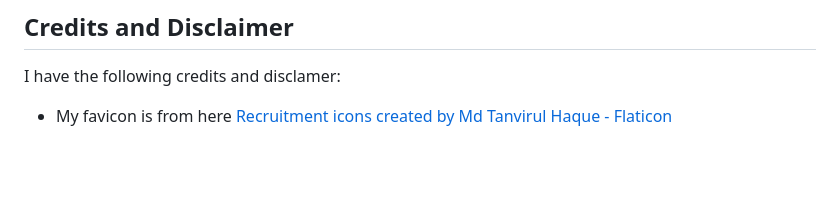
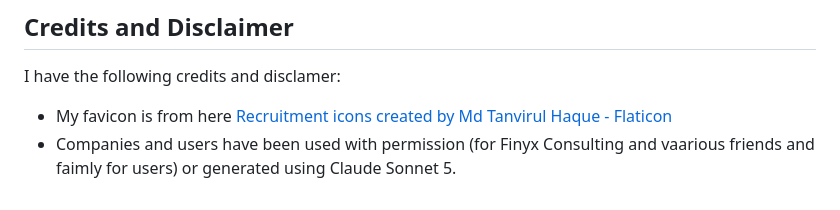
Before and after one commit to mturner1158/talent-hub, a Markdown page: README.md, the part around the change. Drawn GitHub-style; blank space fills up the shorter version.

```diff
--- a/README.md
+++ b/README.md
@@ -376,3 +376,4 @@ The following packages have been used in this project, and are also listed in re
 I have the following credits and disclamer:
 
 * My favicon is from here <a href="https://www.flaticon.com/free-icons/recruitment" title="recruitment icons">Recruitment icons created by Md Tanvirul Haque - Flaticon</a>
+* Companies and users have been used with permission (for Finyx Consulting and vaarious friends and faimly for users) or generated using Claude Sonnet 5.
```
Also changed, not shown: wireframes/lighthouse-testing.png (added), 1 other file.
